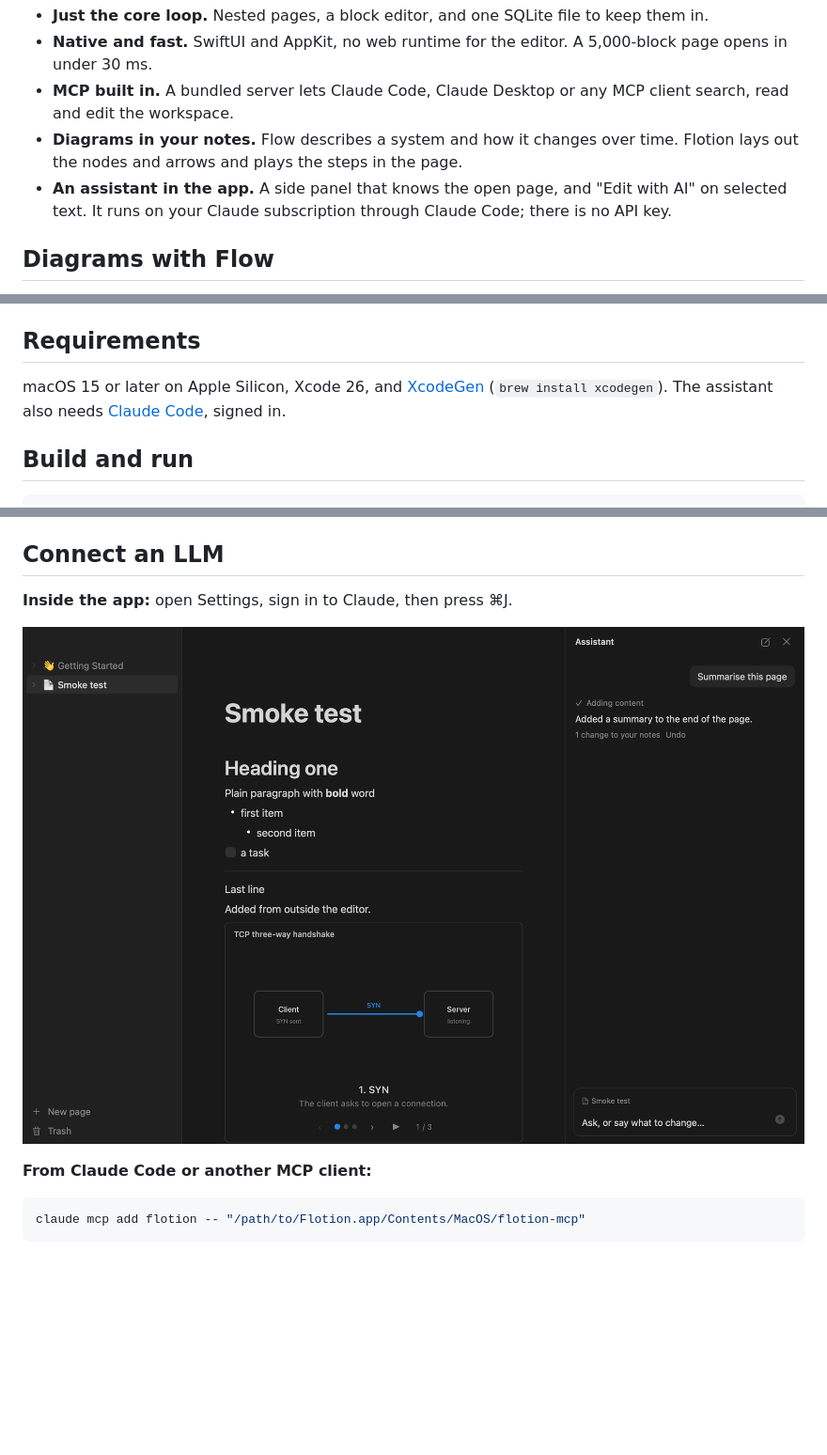
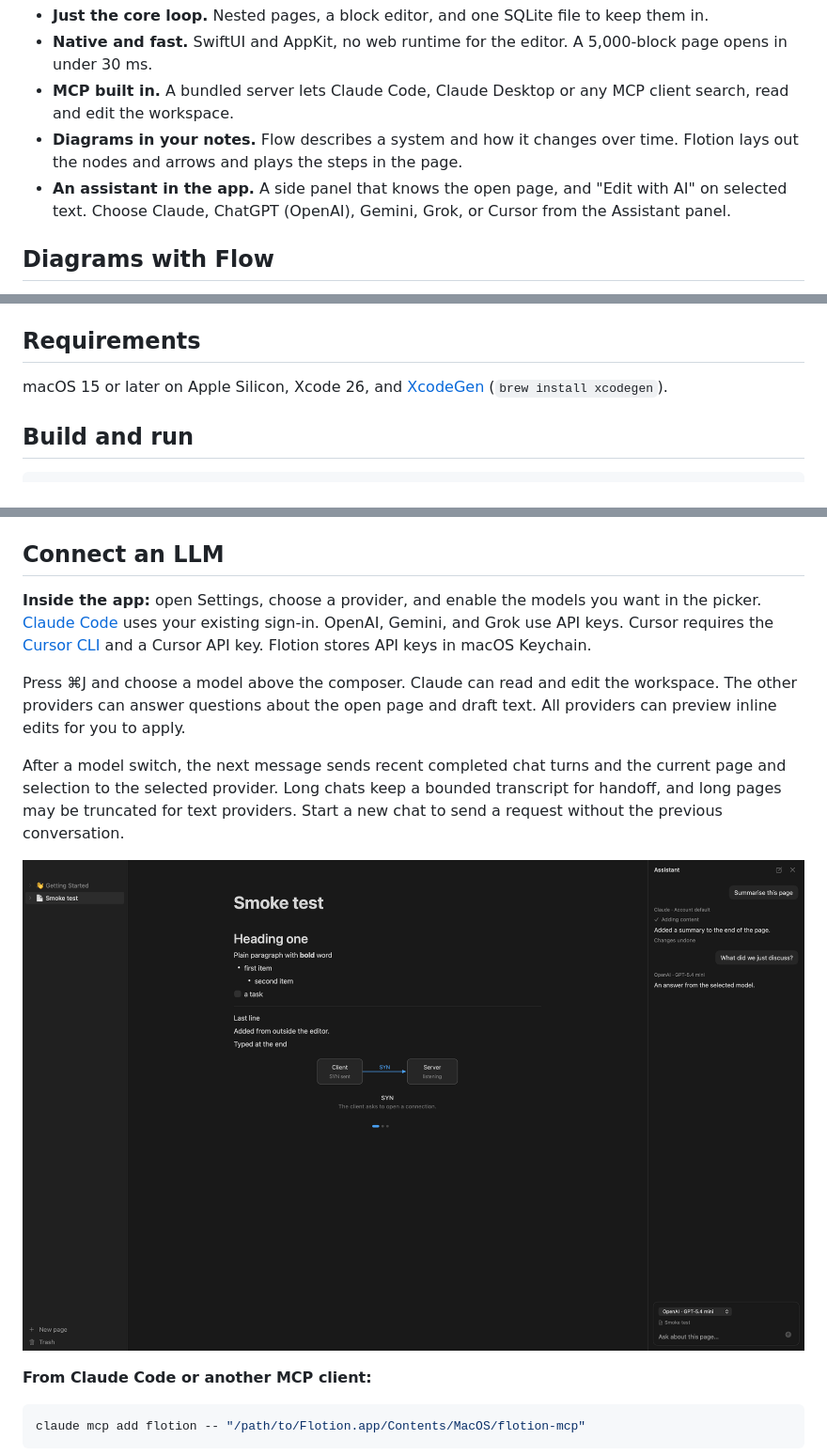
Before and after one commit to andrewv426/Flotion, a Markdown page: README.md, 3 parts joined by grey strips. Shown at 94% size. Drawn GitHub-style; pictures changed too: docs/images/assistant-panel.png; blank space fills up the shorter version.

Commit message:
feat(ai): add assistant providers and model switching

```diff
--- a/README.md
+++ b/README.md
@@ -6,7 +6,7 @@ A minimal, native notes app for macOS in the style of Notion, built so that LLMs
 - **Native and fast.** SwiftUI and AppKit, no web runtime for the editor. A 5,000-block page opens in under 30 ms.
 - **MCP built in.** A bundled server lets Claude Code, Claude Desktop or any MCP client search, read and edit the workspace.
 - **Diagrams in your notes.** Flow describes a system and how it changes over time. Flotion lays out the nodes and arrows and plays the steps in the page.
-- **An assistant in the app.** A side panel that knows the open page, and "Edit with AI" on selected text. It runs on your Claude subscription through Claude Code; there is no API key.
+- **An assistant in the app.** A side panel that knows the open page, and "Edit with AI" on selected text. Choose Claude, ChatGPT (OpenAI), Gemini, Grok, or Cursor from the Assistant panel.
 
 ## Diagrams with Flow
 
@@ -80,7 +80,7 @@ To try an example, open the assistant with ⌘J and ask it to insert a diagram i
 
 ## Requirements
 
-macOS 15 or later on Apple Silicon, Xcode 26, and [XcodeGen](https://github.com/yonaskolb/XcodeGen) (`brew install xcodegen`). The assistant also needs [Claude Code](https://code.claude.com/docs/en/setup), signed in.
+macOS 15 or later on Apple Silicon, Xcode 26, and [XcodeGen](https://github.com/yonaskolb/XcodeGen) (`brew install xcodegen`).
 
 ## Build and run
 
@@ -96,7 +96,11 @@ open .build/xcode/Build/Products/Debug/Flotion.app
 
 ## Connect an LLM
 
-**Inside the app:** open Settings, sign in to Claude, then press ⌘J.
+**Inside the app:** open Settings, choose a provider, and enable the models you want in the picker. [Claude Code](https://code.claude.com/docs/en/setup) uses your existing sign-in. OpenAI, Gemini, and Grok use API keys. Cursor requires the [Cursor CLI](https://cursor.com/docs/cli/installation) and a Cursor API key. Flotion stores API keys in macOS Keychain.
+
+Press ⌘J and choose a model above the composer. Claude can read and edit the workspace. The other providers can answer questions about the open page and draft text. All providers can preview inline edits for you to apply.
+
+After a model switch, the next message sends recent completed chat turns and the current page and selection to the selected provider. Long chats keep a bounded transcript for handoff, and long pages may be truncated for text providers. Start a new chat to send a request without the previous conversation.
 
 ![The assistant panel after an edit](docs/images/assistant-panel.png)
 
```
Also changed, not shown: other parts of README.md (+1 -1 lines), docs/architecture.md (+11 -4 lines), docs/images/assistant-model-settings.png (added), 15 other files.
